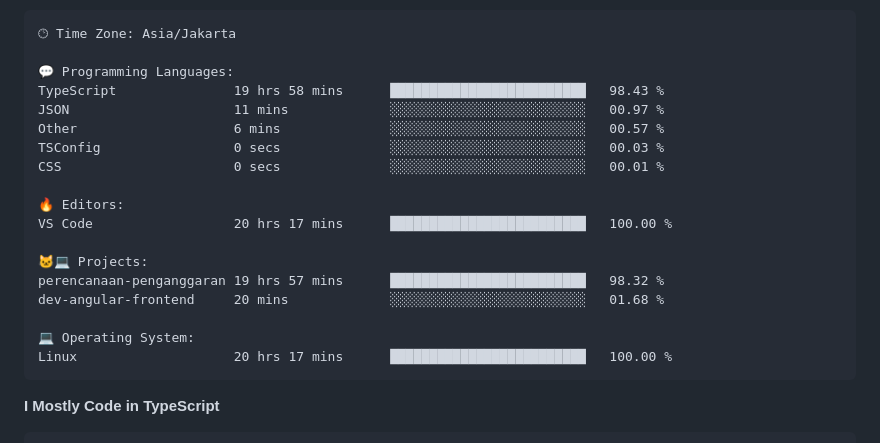
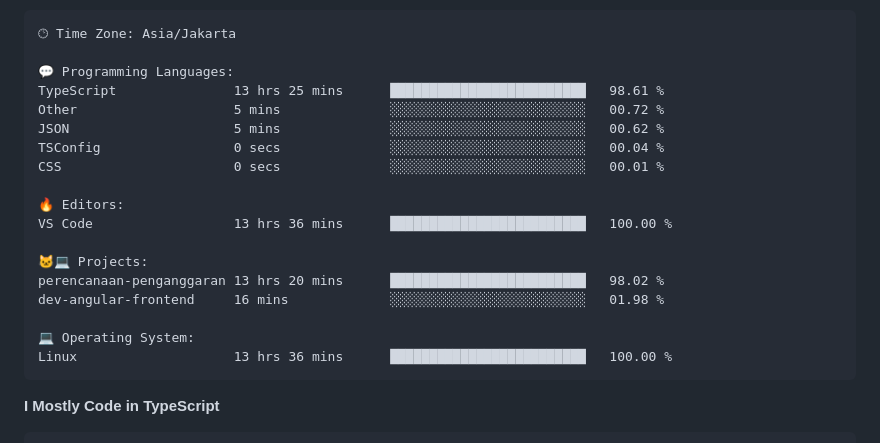
Before and after one commit to Tiramitzu/tiramitzu, a Markdown page: README.md, the part around one of its changes. Drawn GitHub-style.

Commit message:
Updated with Dev Metrics

````diff
--- a/README.md
+++ b/README.md
@@ -64,21 +64,21 @@
 🕑︎ Time Zone: Asia/Jakarta
 
 💬 Programming Languages:
-TypeScript               19 hrs 58 mins      █████████████████████████   98.43 %
-JSON                     11 mins             ░░░░░░░░░░░░░░░░░░░░░░░░░   00.97 %
-Other                    6 mins              ░░░░░░░░░░░░░░░░░░░░░░░░░   00.57 %
-TSConfig                 0 secs              ░░░░░░░░░░░░░░░░░░░░░░░░░   00.03 %
+TypeScript               13 hrs 25 mins      █████████████████████████   98.61 %
+Other                    5 mins              ░░░░░░░░░░░░░░░░░░░░░░░░░   00.72 %
+JSON                     5 mins              ░░░░░░░░░░░░░░░░░░░░░░░░░   00.62 %
+TSConfig                 0 secs              ░░░░░░░░░░░░░░░░░░░░░░░░░   00.04 %
 CSS                      0 secs              ░░░░░░░░░░░░░░░░░░░░░░░░░   00.01 %
 
 🔥 Editors:
-VS Code                  20 hrs 17 mins      █████████████████████████   100.00 %
+VS Code                  13 hrs 36 mins      █████████████████████████   100.00 %
 
 🐱‍💻 Projects:
-perencanaan-penganggaran 19 hrs 57 mins      █████████████████████████   98.32 %
-dev-angular-frontend     20 mins             ░░░░░░░░░░░░░░░░░░░░░░░░░   01.68 %
+perencanaan-penganggaran 13 hrs 20 mins      █████████████████████████   98.02 %
+dev-angular-frontend     16 mins             ░░░░░░░░░░░░░░░░░░░░░░░░░   01.98 %
 
 💻 Operating System:
-Linux                    20 hrs 17 mins      █████████████████████████   100.00 %
+Linux                    13 hrs 36 mins      █████████████████████████   100.00 %
 ```
 
 **I Mostly Code in TypeScript**
````
Also changed, not shown: other parts of README.md (+1 -1 lines).
